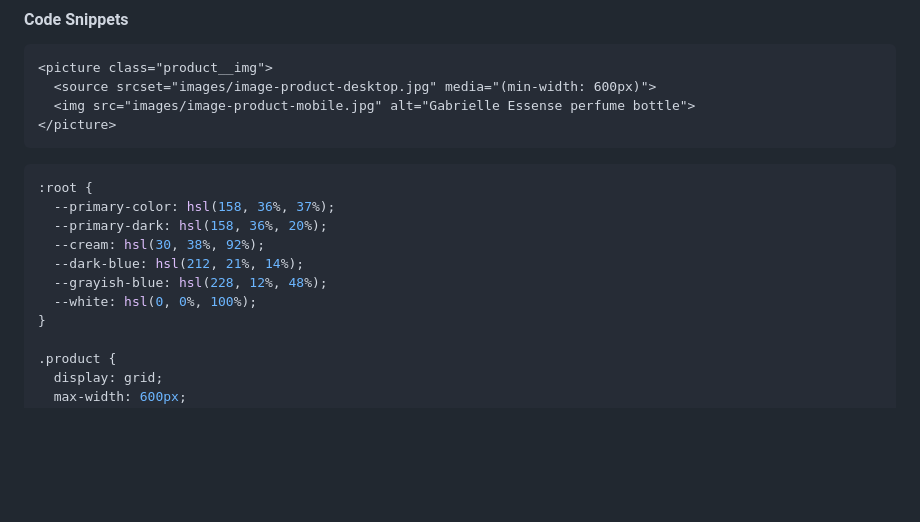
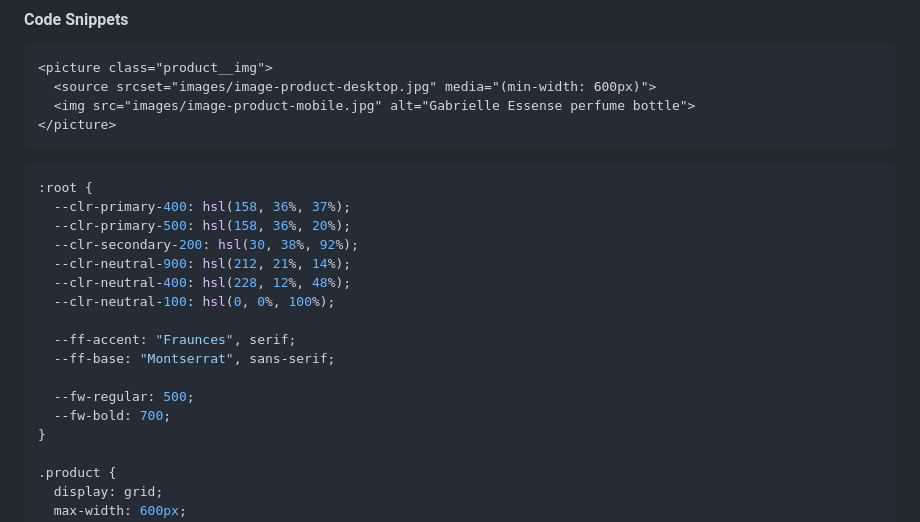
Before and after one commit to ichane31/Product_preview_card, a Markdown page: README.md, the part around the change printed below. GitHub-like rendering; blank space fills up the shorter version.

````diff
--- a/README.md
+++ b/README.md
@@ -73,12 +73,18 @@ Through this project, I enhanced my skills in:
 
 ```css
 :root {
-  --primary-color: hsl(158, 36%, 37%);
-  --primary-dark: hsl(158, 36%, 20%);
-  --cream: hsl(30, 38%, 92%);
-  --dark-blue: hsl(212, 21%, 14%);
-  --grayish-blue: hsl(228, 12%, 48%);
-  --white: hsl(0, 0%, 100%);
+  --clr-primary-400: hsl(158, 36%, 37%);
+  --clr-primary-500: hsl(158, 36%, 20%);
+  --clr-secondary-200: hsl(30, 38%, 92%);
+  --clr-neutral-900: hsl(212, 21%, 14%);
+  --clr-neutral-400: hsl(228, 12%, 48%);
+  --clr-neutral-100: hsl(0, 0%, 100%);
+
+  --ff-accent: "Fraunces", serif;
+  --ff-base: "Montserrat", sans-serif;
+
+  --fw-regular: 500;
+  --fw-bold: 700;
 }
 
 .product {
````
Also changed, not shown: other parts of README.md (+1 -1 lines).
